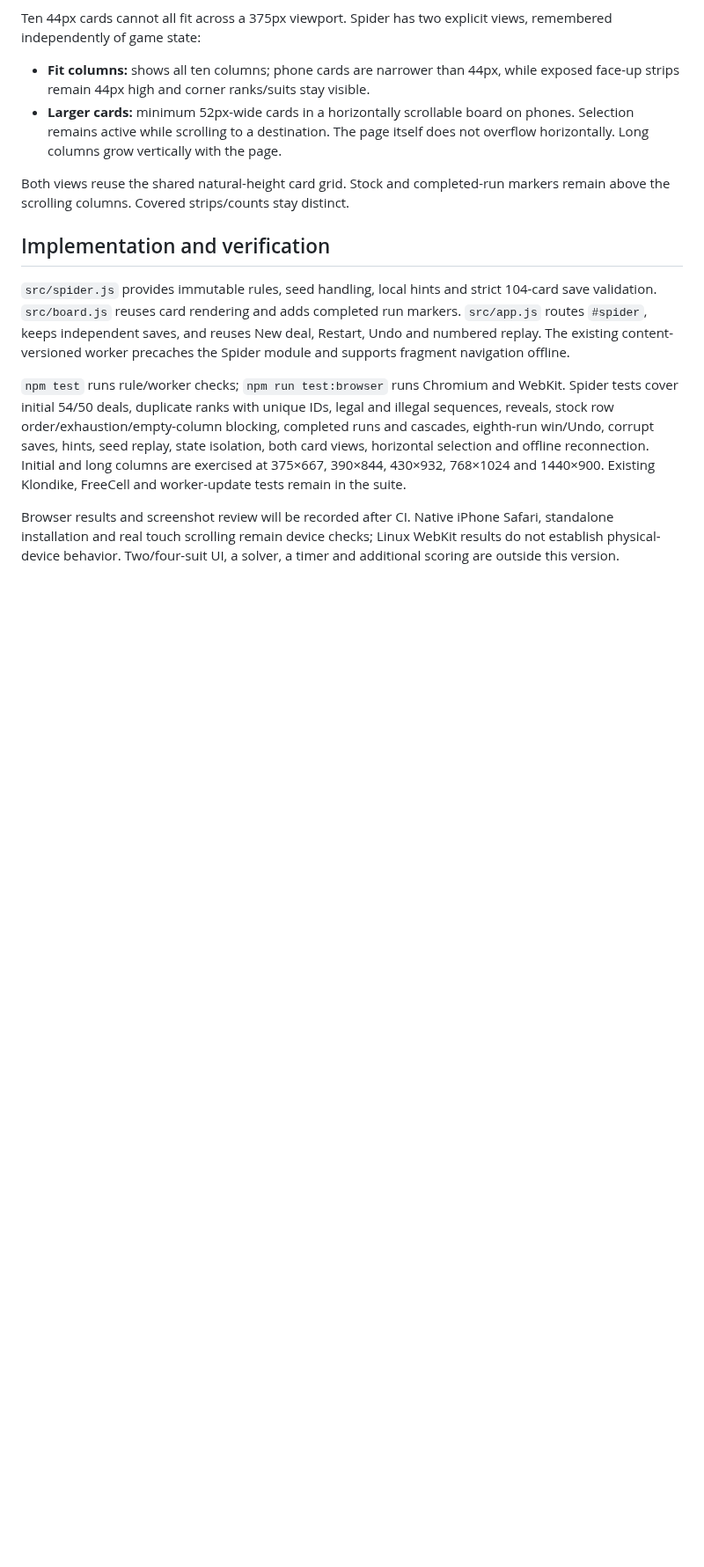
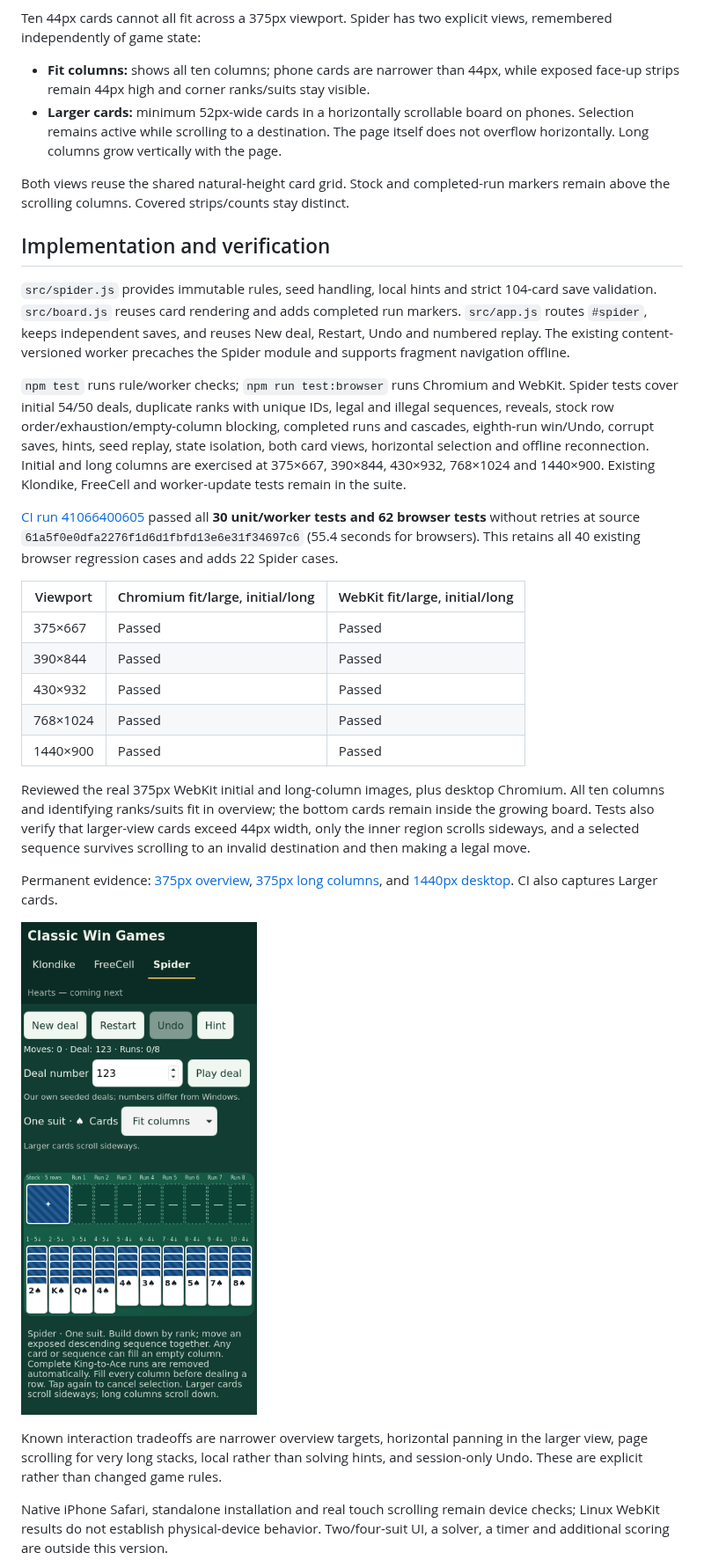
Before and after one commit to jschell/classic-win-games, a Markdown page: docs/spider.md, the part around the change. Shown at 88% size. GitHub-like rendering; pictures changed too: docs/evidence/spider-webkit-375.png (added); blank space fills up the shorter version.

Commit message:
Record reviewed Spider screenshots and capture larger-card views

```diff
--- a/docs/spider.md
+++ b/docs/spider.md
@@ -58,7 +58,36 @@ state isolation, both card views, horizontal selection and offline reconnection.
 Initial and long columns are exercised at 375×667, 390×844, 430×932, 768×1024 and
 1440×900. Existing Klondike, FreeCell and worker-update tests remain in the suite.
 
-Browser results and screenshot review will be recorded after CI. Native iPhone
+[CI run 41066400605](https://github.com/jschell/classic-win-games/actions/runs/41066400605)
+passed all **30 unit/worker tests and 62 browser tests** without retries at source
+`61a5f0e0dfa2276f1d6d1fbfd13e6e31f34697c6` (55.4 seconds for browsers). This retains
+all 40 existing browser regression cases and adds 22 Spider cases.
+
+| Viewport | Chromium fit/large, initial/long | WebKit fit/large, initial/long |
+|---|---|---|
+| 375×667 | Passed | Passed |
+| 390×844 | Passed | Passed |
+| 430×932 | Passed | Passed |
+| 768×1024 | Passed | Passed |
+| 1440×900 | Passed | Passed |
+
+Reviewed the real 375px WebKit initial and long-column images, plus desktop
+Chromium. All ten columns and identifying ranks/suits fit in overview; the bottom
+cards remain inside the growing board. Tests also verify that larger-view cards
+exceed 44px width, only the inner region scrolls sideways, and a selected sequence
+survives scrolling to an invalid destination and then making a legal move.
+
+Permanent evidence: [375px overview](evidence/spider-webkit-375.png),
+[375px long columns](evidence/spider-webkit-375-long.png), and
+[1440px desktop](evidence/spider-chromium-1440.png). CI also captures Larger cards.
+
+![Spider overview at 375px in WebKit](evidence/spider-webkit-375.png)
+
+Known interaction tradeoffs are narrower overview targets, horizontal panning in
+the larger view, page scrolling for very long stacks, local rather than solving
+hints, and session-only Undo. These are explicit rather than changed game rules.
+
+Native iPhone
 Safari, standalone installation and real touch scrolling remain device checks;
 Linux WebKit results do not establish physical-device behavior. Two/four-suit UI,
 a solver, a timer and additional scoring are outside this version.
```
Also changed, not shown: docs/evidence/spider-chromium-1440.png (added), docs/evidence/spider-webkit-375-long.png (added), 1 other file.
